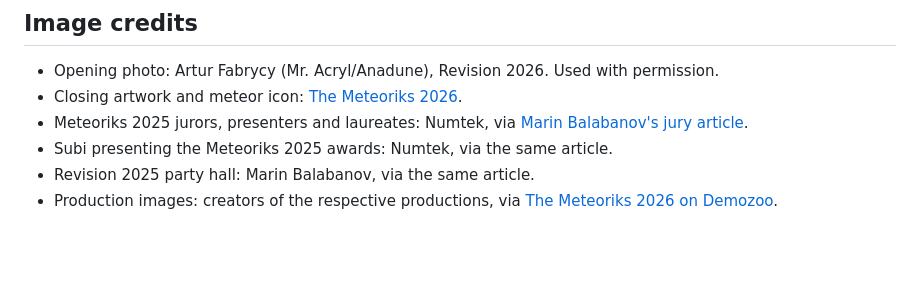
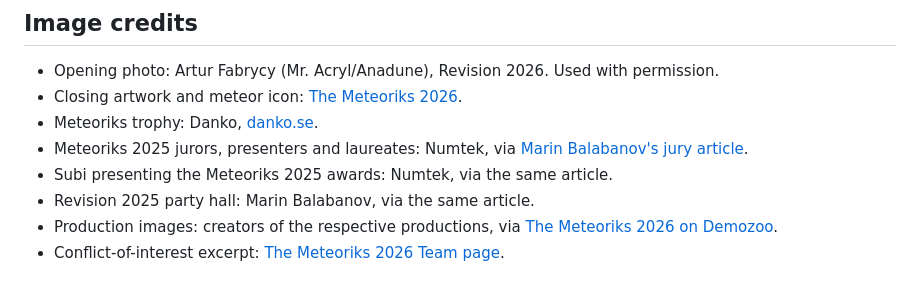
Before and after one commit to miklesz/meteoriks-outreach-deck, a Markdown page: README.md, the part around the change. Drawn GitHub-style; blank space fills up the shorter version.

Commit message:
Add trophy and policy visuals

```diff
--- a/README.md
+++ b/README.md
@@ -41,7 +41,9 @@ The public version is served by GitHub Pages from the repository's default branc
 
 - Opening photo: Artur Fabrycy (Mr. Acryl/Anadune), Revision 2026. Used with permission.
 - Closing artwork and meteor icon: [The Meteoriks 2026](https://2026.meteoriks.org/).
+- Meteoriks trophy: Danko, [danko.se](https://www.danko.se/).
 - Meteoriks 2025 jurors, presenters and laureates: Numtek, via [Marin Balabanov's jury article](https://marincomics.com/meteoriks-2025-jury.html).
 - Subi presenting the Meteoriks 2025 awards: Numtek, via the same article.
 - Revision 2025 party hall: Marin Balabanov, via the same article.
 - Production images: creators of the respective productions, via [The Meteoriks 2026 on Demozoo](https://demozoo.org/awards/meteoriks-2026/).
+- Conflict-of-interest excerpt: [The Meteoriks 2026 Team page](https://2026.meteoriks.org/team/).
```
Also changed, not shown: slides.md (+21 -5 lines), assets/meteoriks-team-conflict-policy.jpg (added), assets/meteoriks-trophy-danko.jpg (added), 1 other file.
